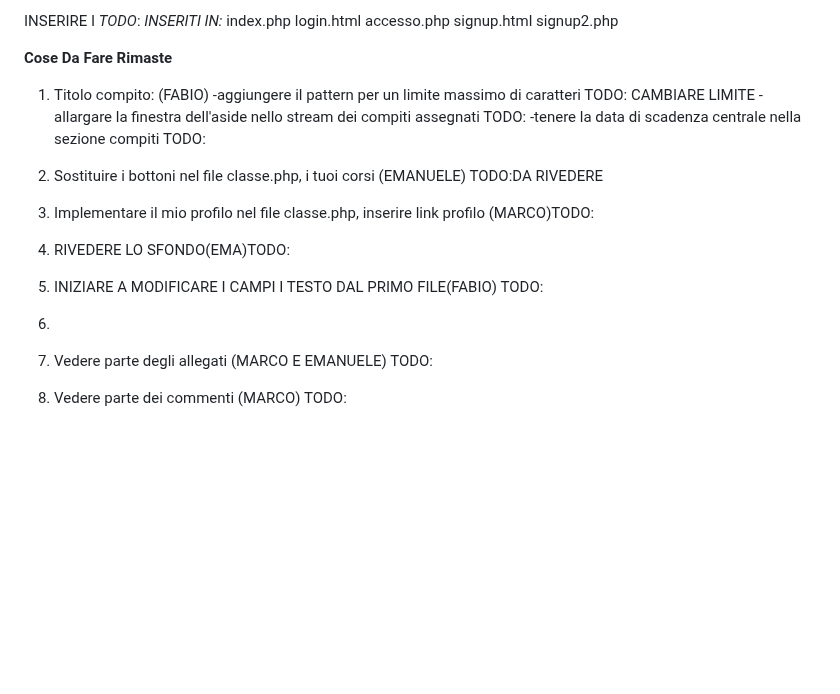
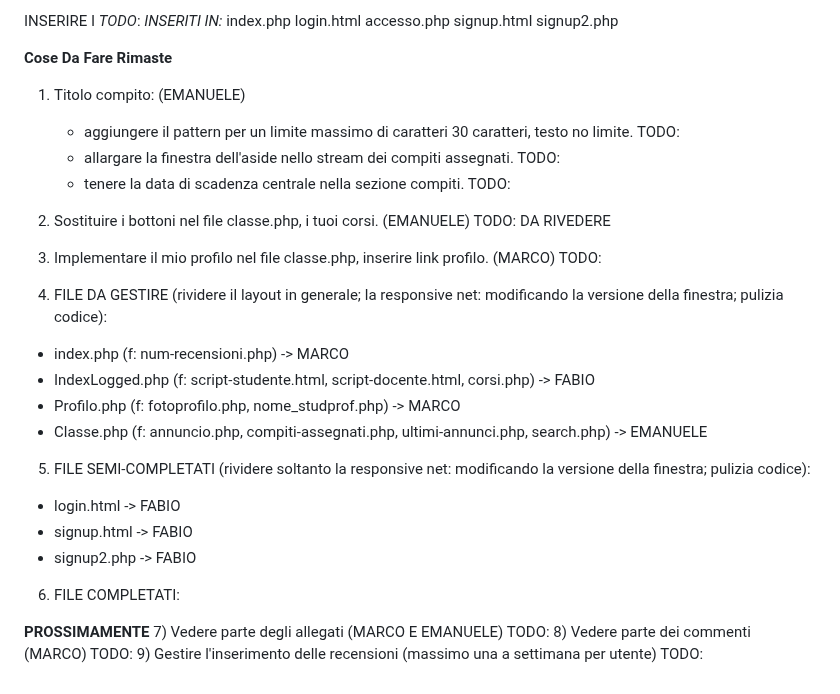
Before and after one commit to edebach/Scholarnet, a Markdown page: README.md, the part around the change. GitHub-like rendering; blank space fills up the shorter version.

```diff
--- a/README.md
+++ b/README.md
@@ -155,15 +155,28 @@ signup.html
 signup2.php
 
 **Cose Da Fare Rimaste**
-1) Titolo compito: (FABIO)
-    -aggiungere il pattern per un limite massimo di caratteri TODO: CAMBIARE LIMITE
-    -allargare la finestra dell'aside nello stream dei compiti assegnati TODO:
-    -tenere la data di scadenza centrale nella sezione compiti TODO:
-2) Sostituire i bottoni nel file classe.php, i tuoi corsi (EMANUELE) TODO:DA RIVEDERE
+1) Titolo compito: (EMANUELE)
+    - aggiungere il pattern per un limite massimo di caratteri 30 caratteri, testo no limite. TODO:
+    - allargare la finestra dell'aside nello stream dei compiti assegnati. TODO:
+    - tenere la data di scadenza centrale nella sezione compiti. TODO:
+2) Sostituire i bottoni nel file classe.php, i tuoi corsi. (EMANUELE) TODO: DA RIVEDERE
+3) Implementare il mio profilo nel file classe.php, inserire link profilo. (MARCO) TODO:
 
-3) Implementare il mio profilo nel file classe.php, inserire link profilo (MARCO)TODO:
-4) RIVEDERE LO SFONDO(EMA)TODO:
-5) INIZIARE A MODIFICARE I CAMPI I TESTO DAL PRIMO FILE(FABIO) TODO:
-6)
+4) FILE DA GESTIRE (rividere il layout in generale; la responsive net: modificando la versione della finestra; pulizia codice):
+- index.php (f: num-recensioni.php) -> MARCO
+- IndexLogged.php (f: script-studente.html, script-docente.html, corsi.php) -> FABIO
+- Profilo.php (f: fotoprofilo.php, nome_studprof.php) -> MARCO
+- Classe.php (f: annuncio.php, compiti-assegnati.php, ultimi-annunci.php, search.php) -> EMANUELE
+
+5) FILE SEMI-COMPLETATI (rividere soltanto la responsive net: modificando la versione della finestra; pulizia codice):
+- login.html -> FABIO
+- signup.html -> FABIO
+- signup2.php -> FABIO
+
+6) FILE COMPLETATI:
+
+
+**PROSSIMAMENTE**
 7) Vedere parte degli allegati (MARCO E EMANUELE) TODO:
 8) Vedere parte dei commenti (MARCO) TODO:
+9) Gestire l'inserimento delle recensioni (massimo una a settimana per utente) TODO:
```
